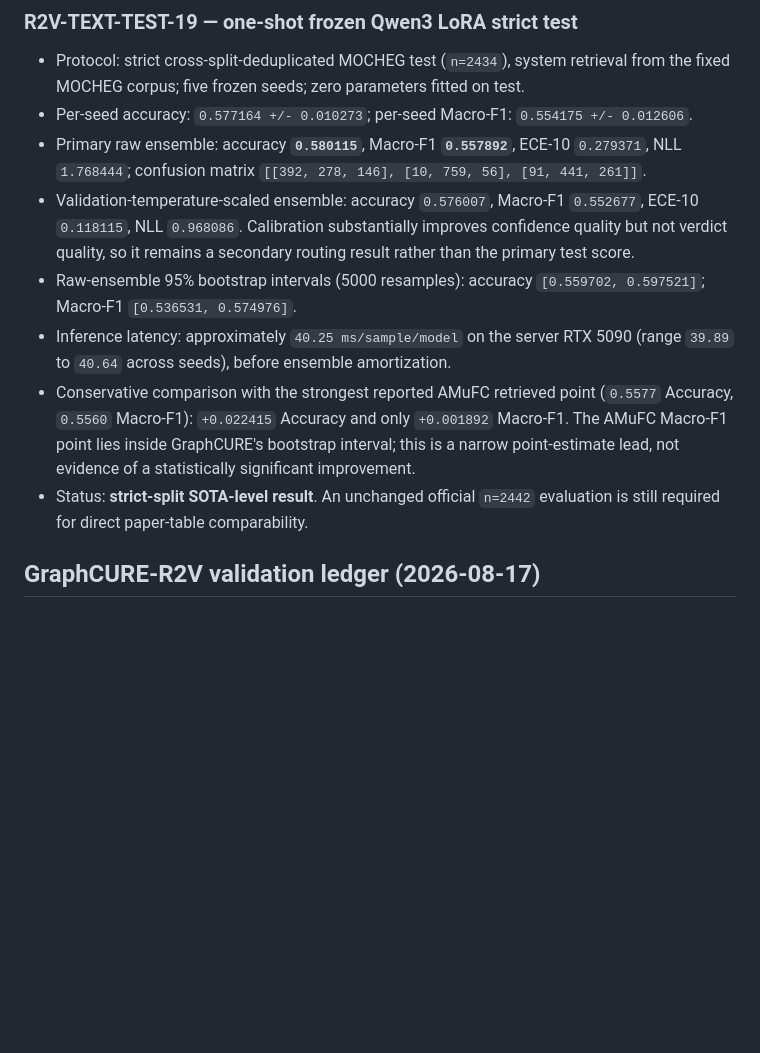
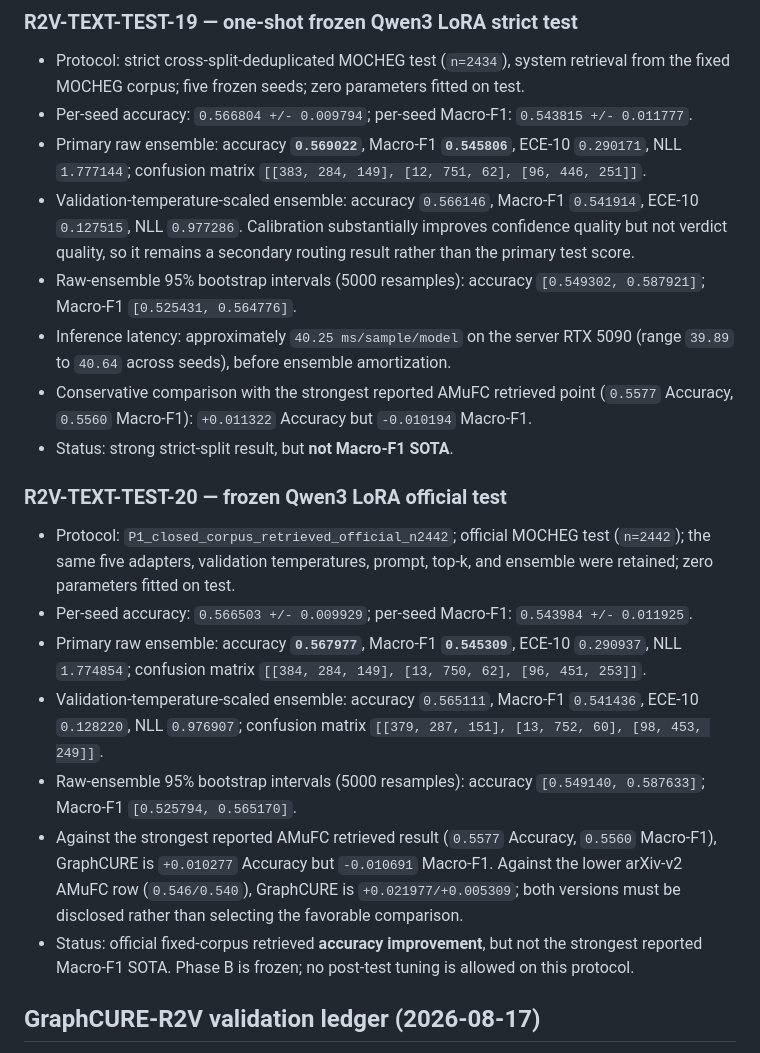
Before and after one commit to lee-vtruong/GraphCURE, a Markdown page: docs/SERVER_RESULTS.md, the part around the change. Rendered like a GitHub page; blank space fills up the shorter version.

Commit message:
Correct Qwen3 test results

```diff
--- a/docs/SERVER_RESULTS.md
+++ b/docs/SERVER_RESULTS.md
@@ -159,26 +159,47 @@ PyTorch: `2.13.0+cu130`; CUDA runtime: `13.0`
 - Protocol: strict cross-split-deduplicated MOCHEG test (`n=2434`), system
   retrieval from the fixed MOCHEG corpus; five frozen seeds; zero parameters
   fitted on test.
-- Per-seed accuracy: `0.577164 +/- 0.010273`; per-seed Macro-F1:
-  `0.554175 +/- 0.012606`.
-- Primary raw ensemble: accuracy **`0.580115`**, Macro-F1 **`0.557892`**,
-  ECE-10 `0.279371`, NLL `1.768444`; confusion matrix
-  `[[392, 278, 146], [10, 759, 56], [91, 441, 261]]`.
-- Validation-temperature-scaled ensemble: accuracy `0.576007`, Macro-F1
-  `0.552677`, ECE-10 `0.118115`, NLL `0.968086`. Calibration substantially
+- Per-seed accuracy: `0.566804 +/- 0.009794`; per-seed Macro-F1:
+  `0.543815 +/- 0.011777`.
+- Primary raw ensemble: accuracy **`0.569022`**, Macro-F1 **`0.545806`**,
+  ECE-10 `0.290171`, NLL `1.777144`; confusion matrix
+  `[[383, 284, 149], [12, 751, 62], [96, 446, 251]]`.
+- Validation-temperature-scaled ensemble: accuracy `0.566146`, Macro-F1
+  `0.541914`, ECE-10 `0.127515`, NLL `0.977286`. Calibration substantially
   improves confidence quality but not verdict quality, so it remains a
   secondary routing result rather than the primary test score.
 - Raw-ensemble 95% bootstrap intervals (5000 resamples): accuracy
-  `[0.559702, 0.597521]`; Macro-F1 `[0.536531, 0.574976]`.
+  `[0.549302, 0.587921]`; Macro-F1 `[0.525431, 0.564776]`.
 - Inference latency: approximately `40.25 ms/sample/model` on the server RTX
   5090 (range `39.89` to `40.64` across seeds), before ensemble amortization.
 - Conservative comparison with the strongest reported AMuFC retrieved point
-  (`0.5577` Accuracy, `0.5560` Macro-F1): `+0.022415` Accuracy and only
-  `+0.001892` Macro-F1. The AMuFC Macro-F1 point lies inside GraphCURE's
-  bootstrap interval; this is a narrow point-estimate lead, not evidence of a
-  statistically significant improvement.
-- Status: **strict-split SOTA-level result**. An unchanged official `n=2442`
-  evaluation is still required for direct paper-table comparability.
+  (`0.5577` Accuracy, `0.5560` Macro-F1): `+0.011322` Accuracy but
+  `-0.010194` Macro-F1.
+- Status: strong strict-split result, but **not Macro-F1 SOTA**.
+
+### R2V-TEXT-TEST-20 — frozen Qwen3 LoRA official test
+
+- Protocol: `P1_closed_corpus_retrieved_official_n2442`; official MOCHEG test
+  (`n=2442`); the same five adapters, validation temperatures, prompt, top-k,
+  and ensemble were retained; zero parameters fitted on test.
+- Per-seed accuracy: `0.566503 +/- 0.009929`; per-seed Macro-F1:
+  `0.543984 +/- 0.011925`.
+- Primary raw ensemble: accuracy **`0.567977`**, Macro-F1 **`0.545309`**,
+  ECE-10 `0.290937`, NLL `1.774854`; confusion matrix
+  `[[384, 284, 149], [13, 750, 62], [96, 451, 253]]`.
+- Validation-temperature-scaled ensemble: accuracy `0.565111`, Macro-F1
+  `0.541436`, ECE-10 `0.128220`, NLL `0.976907`; confusion matrix
+  `[[379, 287, 151], [13, 752, 60], [98, 453, 249]]`.
+- Raw-ensemble 95% bootstrap intervals (5000 resamples): accuracy
+  `[0.549140, 0.587633]`; Macro-F1 `[0.525794, 0.565170]`.
+- Against the strongest reported AMuFC retrieved result (`0.5577` Accuracy,
+  `0.5560` Macro-F1), GraphCURE is `+0.010277` Accuracy but `-0.010691`
+  Macro-F1. Against the lower arXiv-v2 AMuFC row (`0.546/0.540`), GraphCURE
+  is `+0.021977/+0.005309`; both versions must be disclosed rather than
+  selecting the favorable comparison.
+- Status: official fixed-corpus retrieved **accuracy improvement**, but not the
+  strongest reported Macro-F1 SOTA. Phase B is frozen; no post-test tuning is
+  allowed on this protocol.
 
 ## GraphCURE-R2V validation ledger (2026-08-17)
 
```
Also changed, not shown: docs/MOCHEG_SOTA_COMPARISON.md (+11 -10 lines), docs/MODERN_MULTIMODAL_CLOSED_CORPUS.md (+8 -6 lines).
